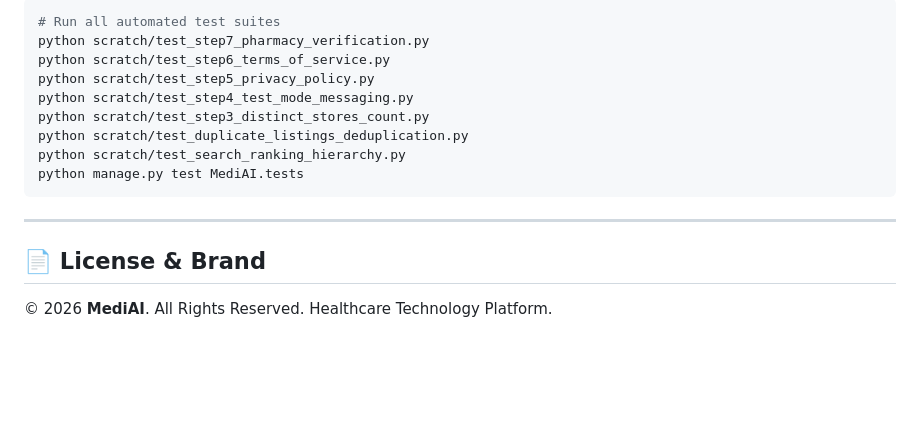
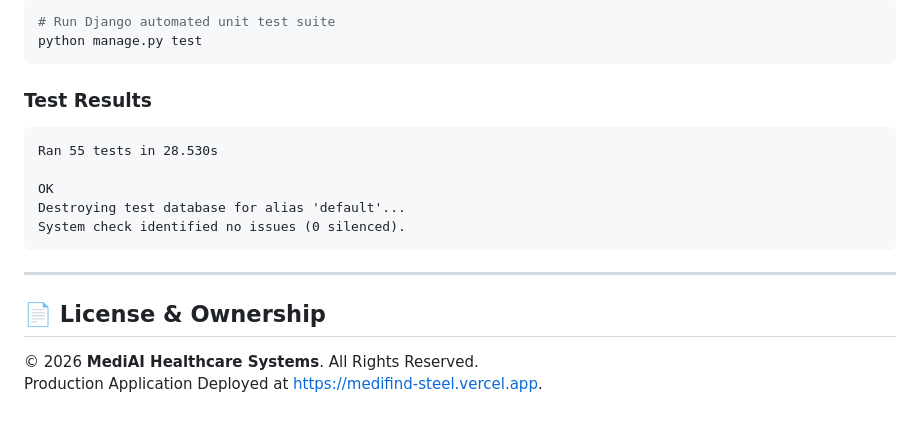
Before and after one commit to samayshrey-dev/MediFind, a Markdown page: README.md, the part around one of its changes. Rendered like a GitHub page; blank space fills up the shorter version.

````diff
--- a/README.md
+++ b/README.md
@@ -133,19 +136,21 @@ MediAI includes a comprehensive test suite across ranking, deduplication, verifi
 
 ```bash
-# Run all automated test suites
-python scratch/test_step7_pharmacy_verification.py
-python scratch/test_step6_terms_of_service.py
-python scratch/test_step5_privacy_policy.py
-python scratch/test_step4_test_mode_messaging.py
-python scratch/test_step3_distinct_stores_count.py
-python scratch/test_duplicate_listings_deduplication.py
-python scratch/test_search_ranking_hierarchy.py
-python manage.py test MediAI.tests
+# Run Django automated unit test suite
+python manage.py test
+```
+
+### Test Results
+```
+Ran 55 tests in 28.530s
+
+OK
+Destroying test database for alias 'default'...
+System check identified no issues (0 silenced).
 ```
 
 ---
 
-## 📄 License & Brand
+## 📄 License & Ownership
 
-&copy; 2026 **MediAI**. All Rights Reserved.
-Healthcare Technology Platform.
+&copy; 2026 **MediAI Healthcare Systems**. All Rights Reserved.
+Production Application Deployed at [https://medifind-steel.vercel.app](https://medifind-steel.vercel.app).
````
Also changed, not shown: other parts of README.md (+69 -66 lines).
